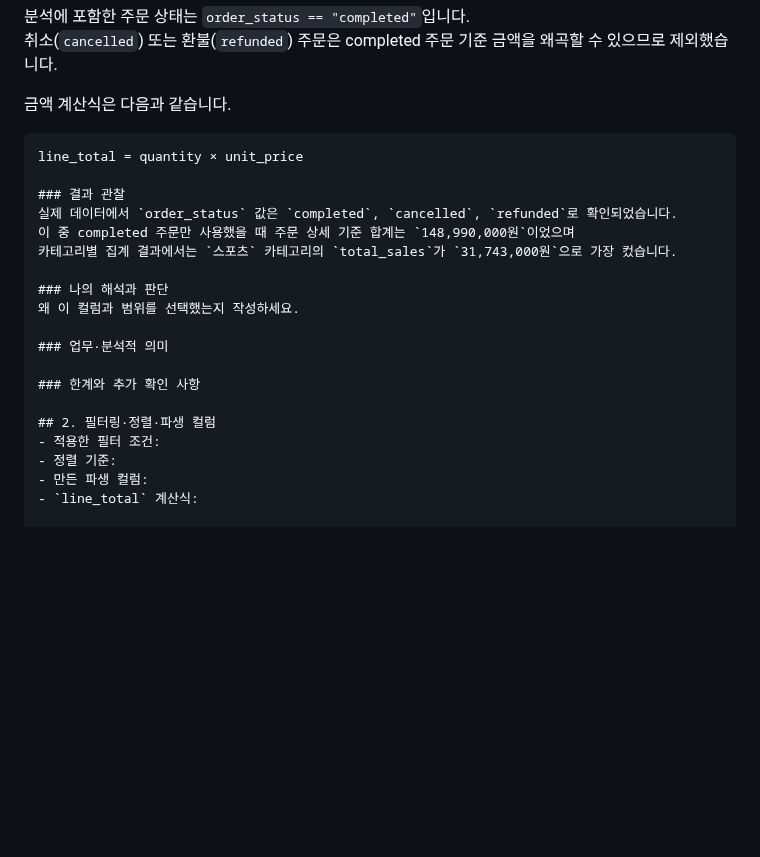
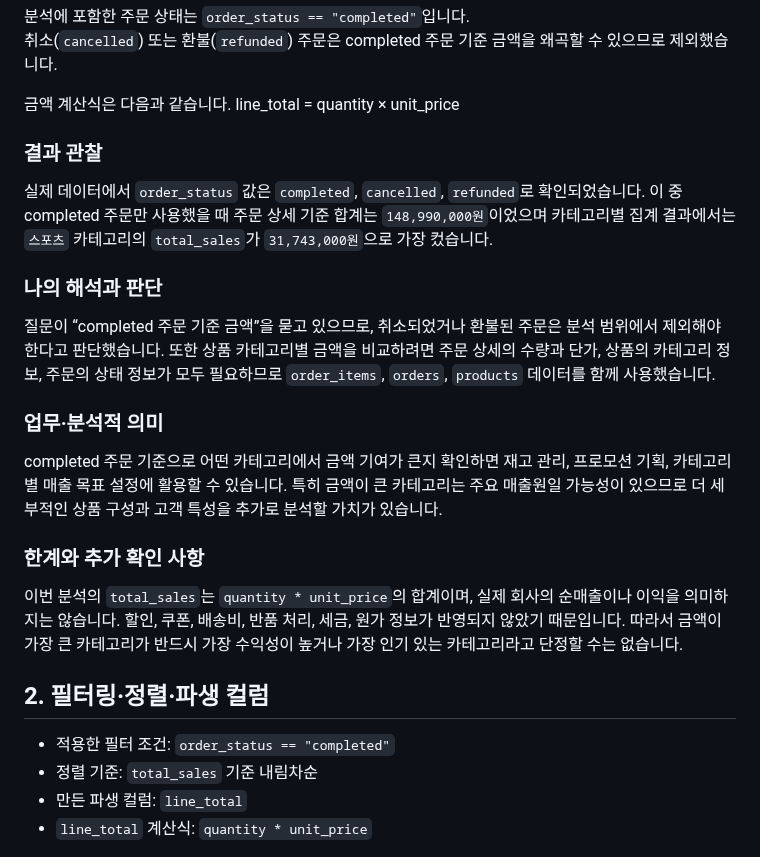
Before and after one commit to leeks2026/llm-data-analysis-study, a Markdown page: chapter04/chapter04.md, the part around the change. Drawn GitHub-style; blank space fills up the shorter version.

````diff
--- a/chapter04/chapter04.md
+++ b/chapter04/chapter04.md
@@ -42,8 +42,6 @@
 취소(`cancelled`) 또는 환불(`refunded`) 주문은 completed 주문 기준 금액을 왜곡할 수 있으므로 제외했습니다.
 
 금액 계산식은 다음과 같습니다.
-
-```text
 line_total = quantity × unit_price
 
 ### 결과 관찰
@@ -52,17 +50,23 @@ line_total = quantity × unit_price
 카테고리별 집계 결과에서는 `스포츠` 카테고리의 `total_sales`가 `31,743,000원`으로 가장 컸습니다.
 
 ### 나의 해석과 판단
-왜 이 컬럼과 범위를 선택했는지 작성하세요.
+질문이 “completed 주문 기준 금액”을 묻고 있으므로, 취소되었거나 환불된 주문은 분석 범위에서 제외해야 한다고 판단했습니다.
+또한 상품 카테고리별 금액을 비교하려면 주문 상세의 수량과 단가, 상품의 카테고리 정보, 주문의 상태 정보가 모두 필요하므로 `order_items`, `orders`, `products` 데이터를 함께 사용했습니다.
 
 ### 업무·분석적 의미
+completed 주문 기준으로 어떤 카테고리에서 금액 기여가 큰지 확인하면 재고 관리, 프로모션 기획, 카테고리별 매출 목표 설정에 활용할 수 있습니다.
+특히 금액이 큰 카테고리는 주요 매출원일 가능성이 있으므로 더 세부적인 상품 구성과 고객 특성을 추가로 분석할 가치가 있습니다.
 
 ### 한계와 추가 확인 사항
+이번 분석의 `total_sales`는 `quantity * unit_price`의 합계이며, 실제 회사의 순매출이나 이익을 의미하지는 않습니다.
+할인, 쿠폰, 배송비, 반품 처리, 세금, 원가 정보가 반영되지 않았기 때문입니다.
+따라서 금액이 가장 큰 카테고리가 반드시 가장 수익성이 높거나 가장 인기 있는 카테고리라고 단정할 수는 없습니다.
 
 ## 2. 필터링·정렬·파생 컬럼
-- 적용한 필터 조건:
-- 정렬 기준:
-- 만든 파생 컬럼:
-- `line_total` 계산식:
+- 적용한 필터 조건: `order_status == "completed"`
+- 정렬 기준: `total_sales` 기준 내림차순
+- 만든 파생 컬럼: `line_total`
+- `line_total` 계산식: `quantity * unit_price`
 
 ![필터와 파생 컬럼](images/step02_transform.png)
 
````
Also changed, not shown: chapter04/images/step02_transform.png (added).
